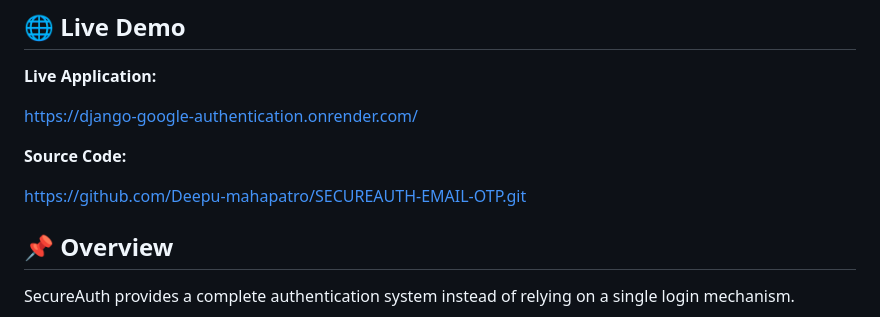
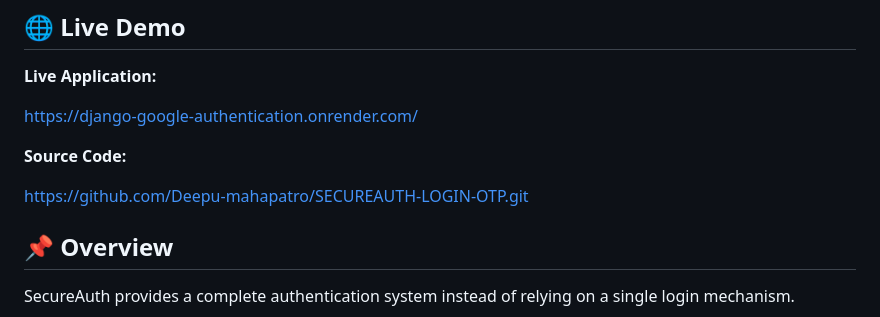
Before and after one commit to Deepu-mahapatro/SECUREAUTH-LOGIN-OTP, a Markdown page: README.md, the part around the change. Drawn GitHub-style.

Commit message:
UPDATED PROFESSIONAL README.md FILE

```diff
--- a/README.md
+++ b/README.md
@@ -10,7 +10,7 @@ https://django-google-authentication.onrender.com/
 
 **Source Code:**
 
-https://github.com/Deepu-mahapatro/SECUREAUTH-EMAIL-OTP.git
+https://github.com/Deepu-mahapatro/SECUREAUTH-LOGIN-OTP.git
 
 ## 📌 Overview
 
```
